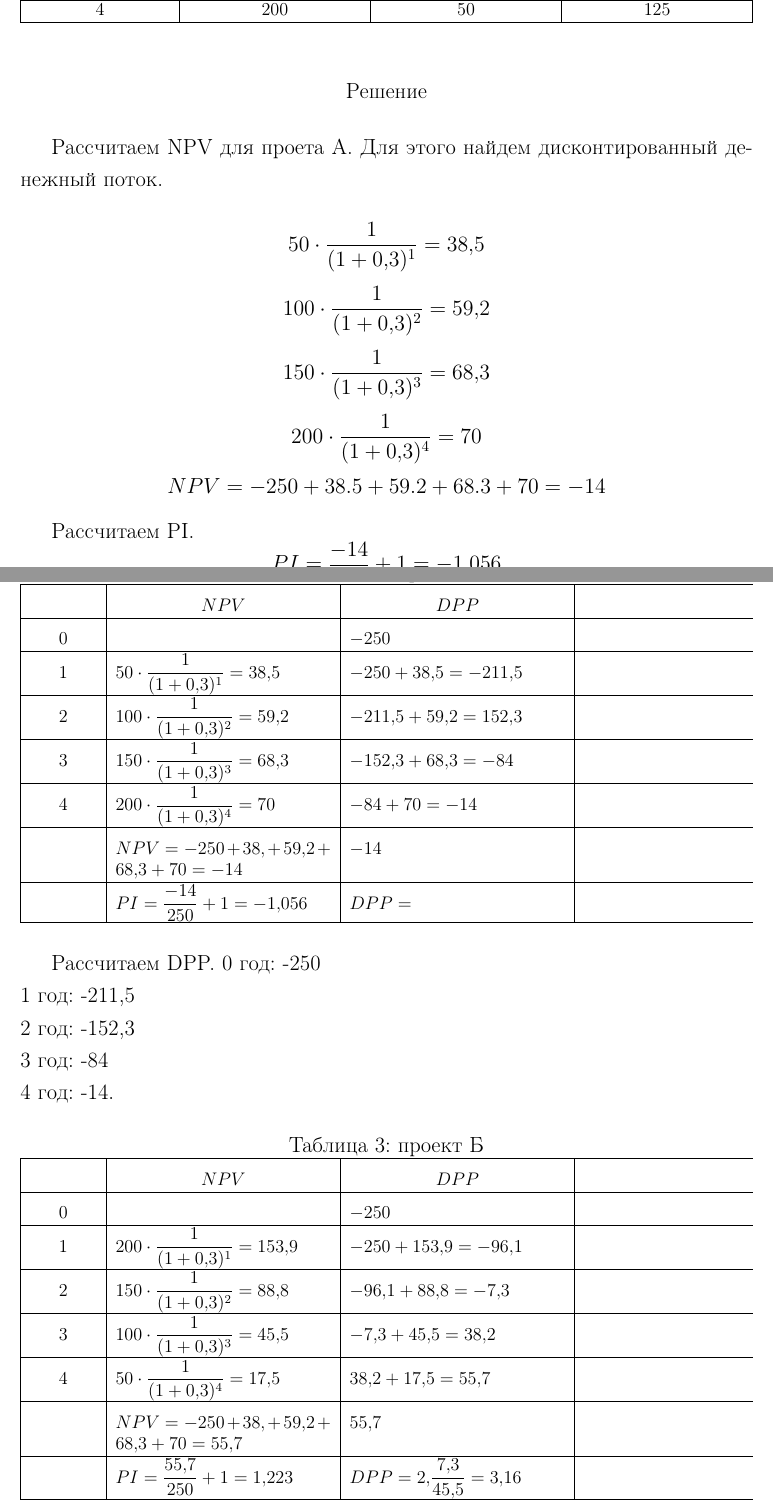
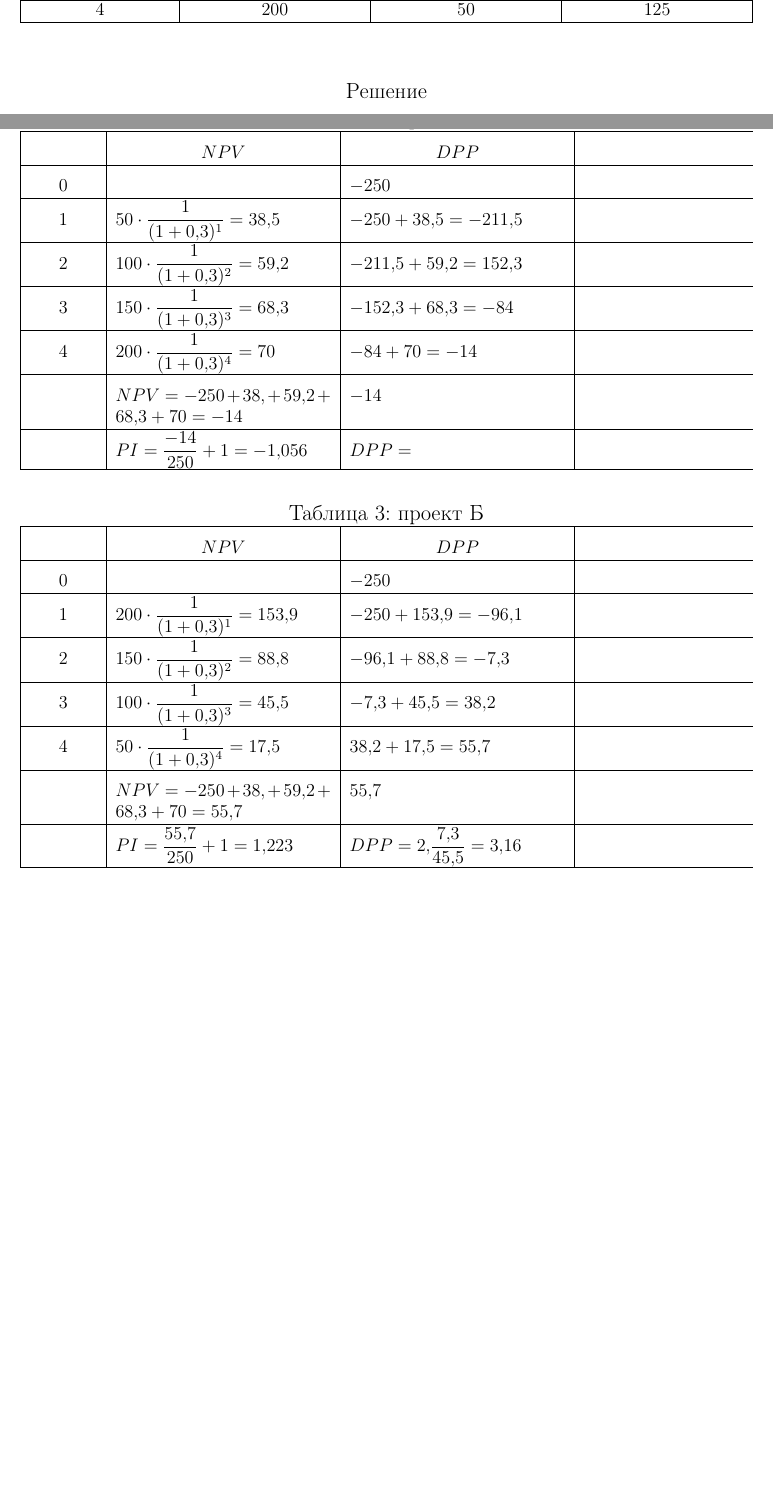
Before and after one commit to kuznetsov2/invest, a LaTeX document (Main.tex, which reads problems.tex): two parts of pages 21 and 22 of 24, joined at a grey line, cut so that both start at the same text, the shorter picture padded with empty space. Compiled offline with pdfLaTeX.

Commit message:
txs auto checkin

```diff
--- a/problems.tex
+++ b/problems.tex
@@ -74,22 +74,22 @@
 	Решение
 \end{center}
 
-Рассчитаем NPV для проета А. Для этого найдем дисконтированный денежный поток.\\
-\[50 \cdot \dfrac{1}{(1+0,3)^1} = 38,5\]
-\[100 \cdot \dfrac{1}{(1+0,3)^2} = 59,2\]
-\[150 \cdot \dfrac{1}{(1+0,3)^3} = 68,3\]
-\[200 \cdot \dfrac{1}{(1+0,3)^4} = 70\]
-\[NPV = -250+38.5+59.2+68.3+70=-14\]
+%Рассчитаем NPV для проета А. Для этого найдем дисконтированный денежный поток.\\
+%\[50 \cdot \dfrac{1}{(1+0,3)^1} = 38,5\]
+%\[100 \cdot \dfrac{1}{(1+0,3)^2} = 59,2\]
+%\[150 \cdot \dfrac{1}{(1+0,3)^3} = 68,3\]
+%\[200 \cdot \dfrac{1}{(1+0,3)^4} = 70\]
+%\[NPV = -250+38.5+59.2+68.3+70=-14\]
+%
+%Рассчитаем PI.
+%\[PI = \dfrac{-14}{250}+1=-1.056\]
 
-Рассчитаем PI.
-\[PI = \dfrac{-14}{250}+1=-1.056\]
-
-Рассчитаем DPP.
-0 год: -250\\
-1 год: -211,5\\
-2 год: -152,3\\
-3 год: -84\\
-4 год: -14.
+%Рассчитаем DPP.
+%0 год: -250\\
+%1 год: -211,5\\
+%2 год: -152,3\\
+%3 год: -84\\
+%4 год: -14.
 
 \begin{table}[]
 	\caption{проект А}
```
